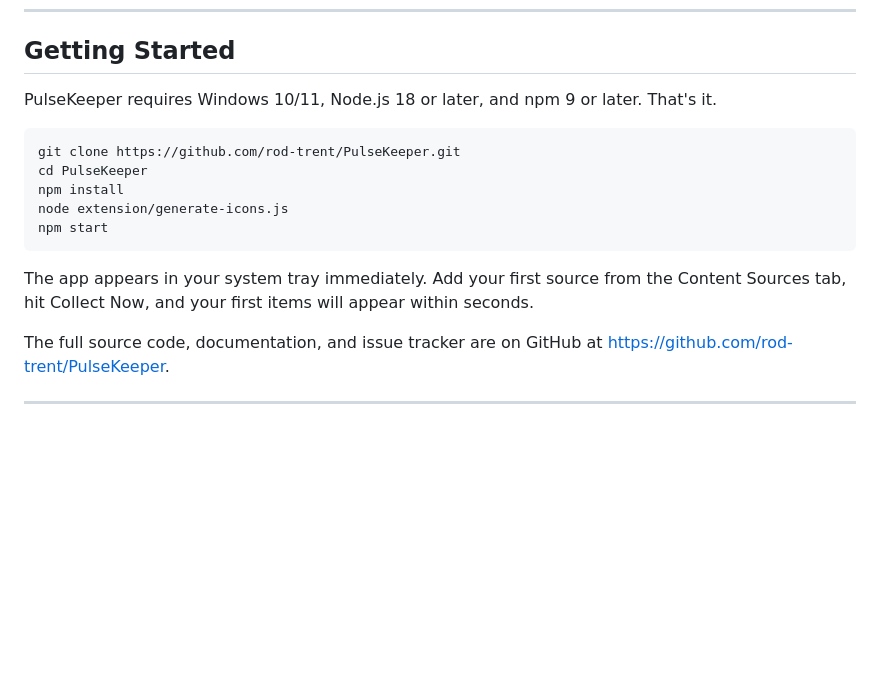
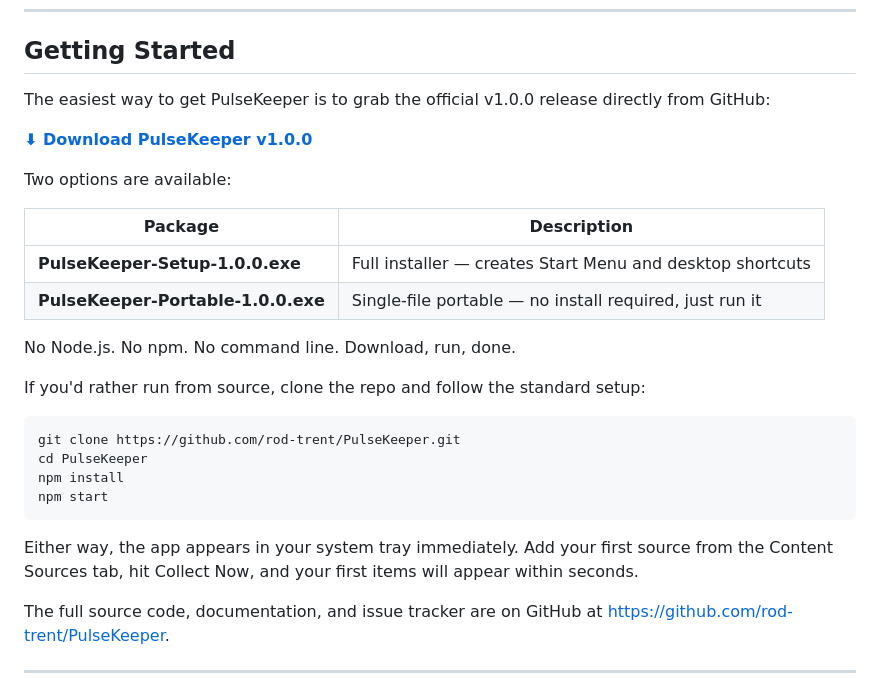
Before and after one commit to rod-trent/PulseKeeper, a Markdown page: blog/introducing-pulsekeeper.md, the part around the change. Drawn GitHub-style; blank space fills up the shorter version.

````diff
--- a/blog/introducing-pulsekeeper.md
+++ b/blog/introducing-pulsekeeper.md
@@ -151,17 +151,29 @@ Think about what this actually means: you define your sources once in PulseKeepe
 
 ## Getting Started
 
-PulseKeeper requires Windows 10/11, Node.js 18 or later, and npm 9 or later. That's it.
+The easiest way to get PulseKeeper is to grab the official v1.0.0 release directly from GitHub:
+
+**[⬇ Download PulseKeeper v1.0.0](https://github.com/rod-trent/PulseKeeper/releases/tag/v1.0.0)**
+
+Two options are available:
+
+| Package | Description |
+|---|---|
+| **PulseKeeper-Setup-1.0.0.exe** | Full installer — creates Start Menu and desktop shortcuts |
+| **PulseKeeper-Portable-1.0.0.exe** | Single-file portable — no install required, just run it |
+
+No Node.js. No npm. No command line. Download, run, done.
+
+If you'd rather run from source, clone the repo and follow the standard setup:
 
 ```bash
 git clone https://github.com/rod-trent/PulseKeeper.git
 cd PulseKeeper
 npm install
-node extension/generate-icons.js
 npm start
 ```
 
-The app appears in your system tray immediately. Add your first source from the Content Sources tab, hit Collect Now, and your first items will appear within seconds.
+Either way, the app appears in your system tray immediately. Add your first source from the Content Sources tab, hit Collect Now, and your first items will appear within seconds.
 
 The full source code, documentation, and issue tracker are on GitHub at [https://github.com/rod-trent/PulseKeeper](https://github.com/rod-trent/PulseKeeper).
 
````
Also changed, not shown: README.md (+14 -1 lines).
